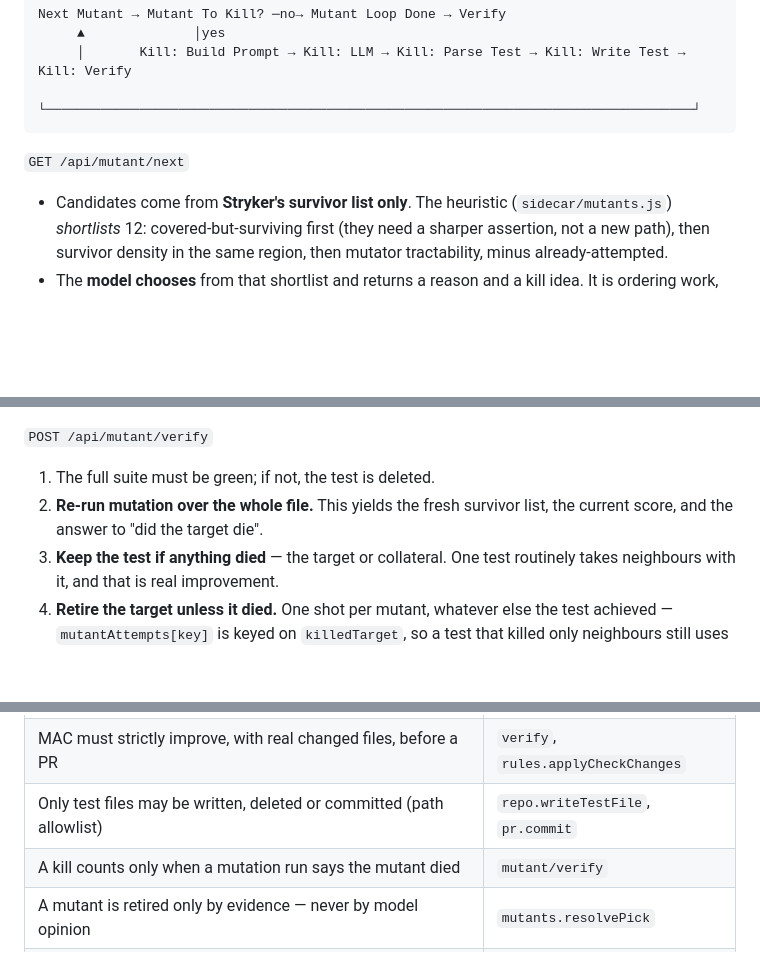
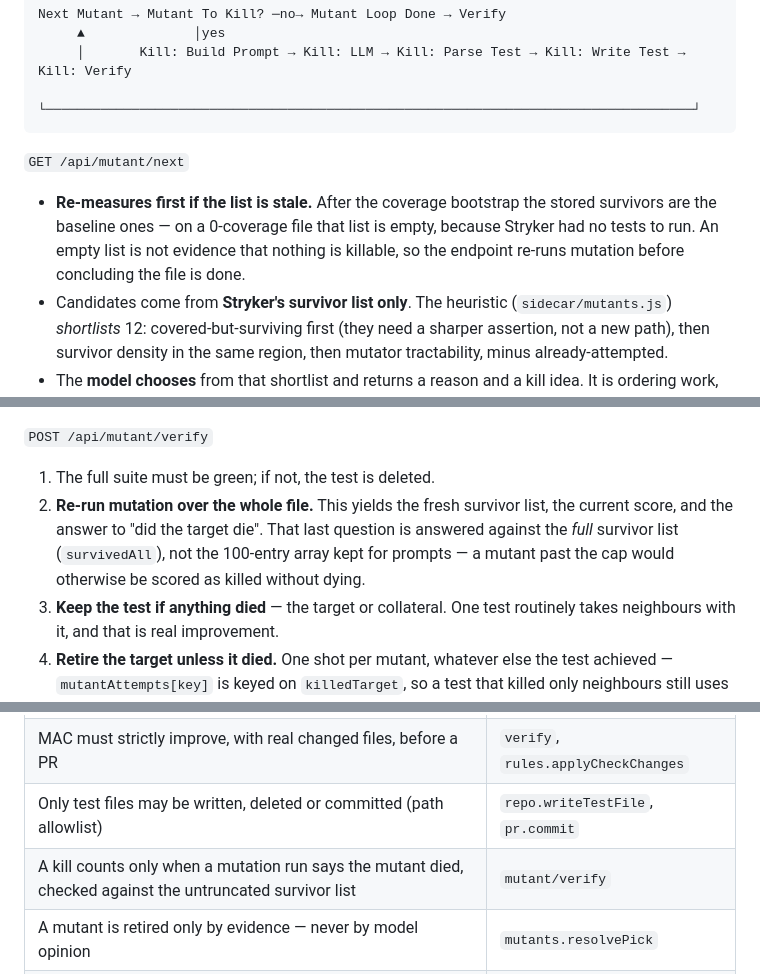
Before and after one commit to vasiliy-mikhailov/improve-javascript-tests, a Markdown page: SPEC.md, 3 parts joined by grey strips. GitHub-like rendering; blank space fills up the shorter version.

Commit message:
SPEC: stale-list refresh and untruncated kill verification
Co-Authored-By: Claude Opus 5 <noreply@anthropic.com>

````diff
--- a/SPEC.md
+++ b/SPEC.md
@@ -79,6 +79,10 @@ Next Mutant → Mutant To Kill? ─no→ Mutant Loop Done → Verify
 ```
 
 `GET /api/mutant/next`
+- **Re-measures first if the list is stale.** After the coverage bootstrap the stored survivors are
+  the baseline ones — on a 0-coverage file that list is empty, because Stryker had no tests to run.
+  An empty list is not evidence that nothing is killable, so the endpoint re-runs mutation before
+  concluding the file is done.
 - Candidates come from **Stryker's survivor list only**. The heuristic (`sidecar/mutants.js`)
   *shortlists* 12: covered-but-surviving first (they need a sharper assertion, not a new path),
   then survivor density in the same region, then mutator tractability, minus already-attempted.
@@ -95,7 +99,9 @@ UI guidance when the file is a component. One test file, named for its victim
 `POST /api/mutant/verify`
 1. The full suite must be green; if not, the test is deleted.
 2. **Re-run mutation over the whole file.** This yields the fresh survivor list, the current score,
-   and the answer to "did the target die".
+   and the answer to "did the target die". That last question is answered against the *full*
+   survivor list (`survivedAll`), not the 100-entry array kept for prompts — a mutant past the cap
+   would otherwise be scored as killed without dying.
 3. **Keep the test if anything died** — the target or collateral. One test routinely takes
    neighbours with it, and that is real improvement.
 4. **Retire the target unless it died.** One shot per mutant, whatever else the test achieved —
@@ -150,7 +156,7 @@ position-stable key, since Stryker ids are not stable), `mutantFailures`, `mutan
 | The suite must be green before anything is kept | `mutant/verify`, `verify` |
 | MAC must strictly improve, with real changed files, before a PR | `verify`, `rules.applyCheckChanges` |
 | Only test files may be written, deleted or committed (path allowlist) | `repo.writeTestFile`, `pr.commit` |
-| A kill counts only when a mutation run says the mutant died | `mutant/verify` |
+| A kill counts only when a mutation run says the mutant died, checked against the untruncated survivor list | `mutant/verify` |
 | A mutant is retired only by evidence — never by model opinion | `mutants.resolvePick` |
 | Timeouts are counted and flagged; Stryker scores a timeout as a kill, so load can inflate the metric | `stryker.parseReport` |
 | Cleanup is reverted if it costs mutation score | `test/cleanup` |
````
